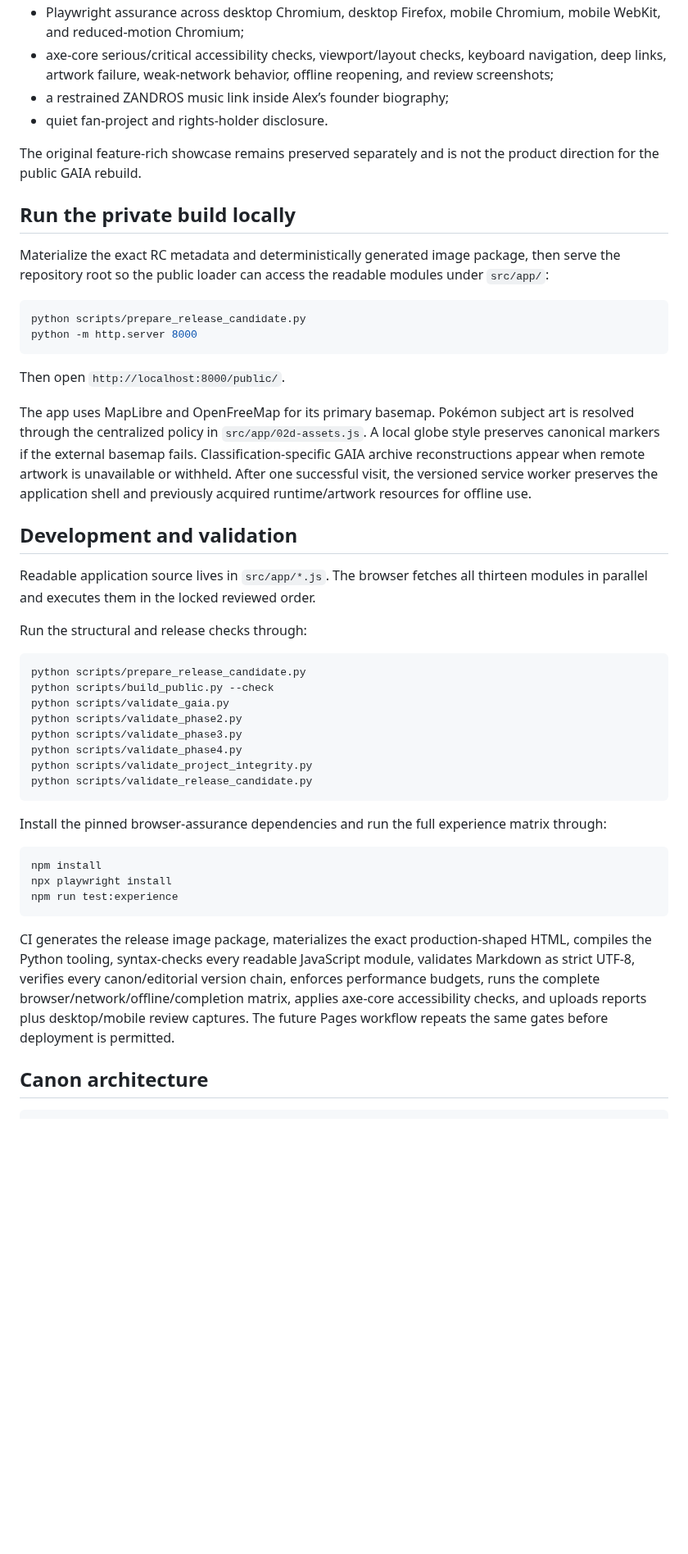
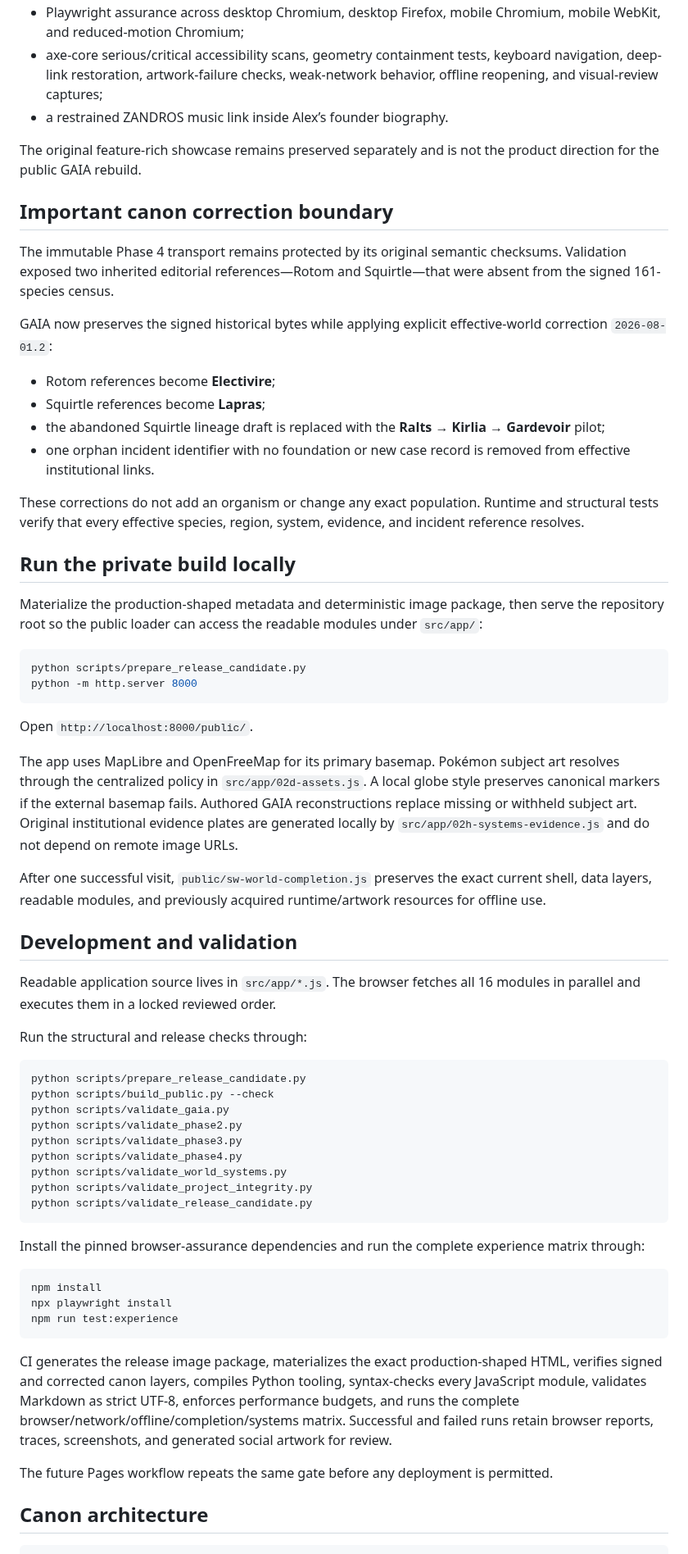
Before and after one commit to astefanidis1/gaia-pokemon-atlas, a Markdown page: README.md, the part around one of its changes. Shown at 82% size. Rendered like a GitHub page; blank space fills up the shorter version.

````diff
--- a/README.md
+++ b/README.md
@@ -46,26 +51,40 @@ It establishes:
 - Playwright assurance across desktop Chromium, desktop Firefox, mobile Chromium, mobile WebKit, and reduced-motion Chromium;
-- axe-core serious/critical accessibility checks, viewport/layout checks, keyboard navigation, deep links, artwork failure, weak-network behavior, offline reopening, and review screenshots;
-- a restrained ZANDROS music link inside Alex’s founder biography;
-- quiet fan-project and rights-holder disclosure.
+- axe-core serious/critical accessibility scans, geometry containment tests, keyboard navigation, deep-link restoration, artwork-failure checks, weak-network behavior, offline reopening, and visual-review captures;
+- a restrained ZANDROS music link inside Alex’s founder biography.
 
 The original feature-rich showcase remains preserved separately and is not the product direction for the public GAIA rebuild.
 
+## Important canon correction boundary
+
+The immutable Phase 4 transport remains protected by its original semantic checksums. Validation exposed two inherited editorial references—Rotom and Squirtle—that were absent from the signed 161-species census.
+
+GAIA now preserves the signed historical bytes while applying explicit effective-world correction `2026-08-01.2`:
+
+- Rotom references become **Electivire**;
+- Squirtle references become **Lapras**;
+- the abandoned Squirtle lineage draft is replaced with the **Ralts → Kirlia → Gardevoir** pilot;
+- one orphan incident identifier with no foundation or new case record is removed from effective institutional links.
+
+These corrections do not add an organism or change any exact population. Runtime and structural tests verify that every effective species, region, system, evidence, and incident reference resolves.
+
 ## Run the private build locally
 
-Materialize the exact RC metadata and deterministically generated image package, then serve the repository root so the public loader can access the readable modules under `src/app/`:
+Materialize the production-shaped metadata and deterministic image package, then serve the repository root so the public loader can access the readable modules under `src/app/`:
 
 ```bash
 python scripts/prepare_release_candidate.py
 python -m http.server 8000
 ```
 
-Then open `http://localhost:8000/public/`.
+Open `http://localhost:8000/public/`.
 
-The app uses MapLibre and OpenFreeMap for its primary basemap. Pokémon subject art is resolved through the centralized policy in `src/app/02d-assets.js`. A local globe style preserves canonical markers if the external basemap fails. Classification-specific GAIA archive reconstructions appear when remote artwork is unavailable or withheld. After one successful visit, the versioned service worker preserves the application shell and previously acquired runtime/artwork resources for offline use.
+The app uses MapLibre and OpenFreeMap for its primary basemap. Pokémon subject art resolves through the centralized policy in `src/app/02d-assets.js`. A local globe style preserves canonical markers if the external basemap fails. Authored GAIA reconstructions replace missing or withheld subject art. Original institutional evidence plates are generated locally by `src/app/02h-systems-evidence.js` and do not depend on remote image URLs.
+
+After one successful visit, `public/sw-world-completion.js` preserves the exact current shell, data layers, readable modules, and previously acquired runtime/artwork resources for offline use.
 
 ## Development and validation
 
-Readable application source lives in `src/app/*.js`. The browser fetches all thirteen modules in parallel and executes them in the locked reviewed order.
+Readable application source lives in `src/app/*.js`. The browser fetches all 16 modules in parallel and executes them in a locked reviewed order.
 
 Run the structural and release checks through:
 
@@ -76,11 +95,12 @@ python scripts/validate_gaia.py
 python scripts/validate_phase2.py
 python scripts/validate_phase3.py
 python scripts/validate_phase4.py
+python scripts/validate_world_systems.py
 python scripts/validate_project_integrity.py
 python scripts/validate_release_candidate.py
 ```
 
-Install the pinned browser-assurance dependencies and run the full experience matrix through:
+Install the pinned browser-assurance dependencies and run the complete experience matrix through:
 
 ```bash
 npm install
@@ -88,7 +108,9 @@ npx playwright install
 npm run test:experience
 ```
 
-CI generates the release image package, materializes the exact production-shaped HTML, compiles the Python tooling, syntax-checks every readable JavaScript module, validates Markdown as strict UTF-8, verifies every canon/editorial version chain, enforces performance budgets, runs the complete browser/network/offline/completion matrix, applies axe-core accessibility checks, and uploads reports plus desktop/mobile review captures. The future Pages workflow repeats the same gates before deployment is permitted.
+CI generates the release image package, materializes the exact production-shaped HTML, verifies signed and corrected canon layers, compiles Python tooling, syntax-checks every JavaScript module, validates Markdown as strict UTF-8, enforces performance budgets, and runs the complete browser/network/offline/completion/systems matrix. Successful and failed runs retain browser reports, traces, screenshots, and generated social artwork for review.
+
+The future Pages workflow repeats the same gate before any deployment is permitted.
 
 ## Canon architecture
 
````
Also changed, not shown: other parts of README.md (+58 -50 lines).
